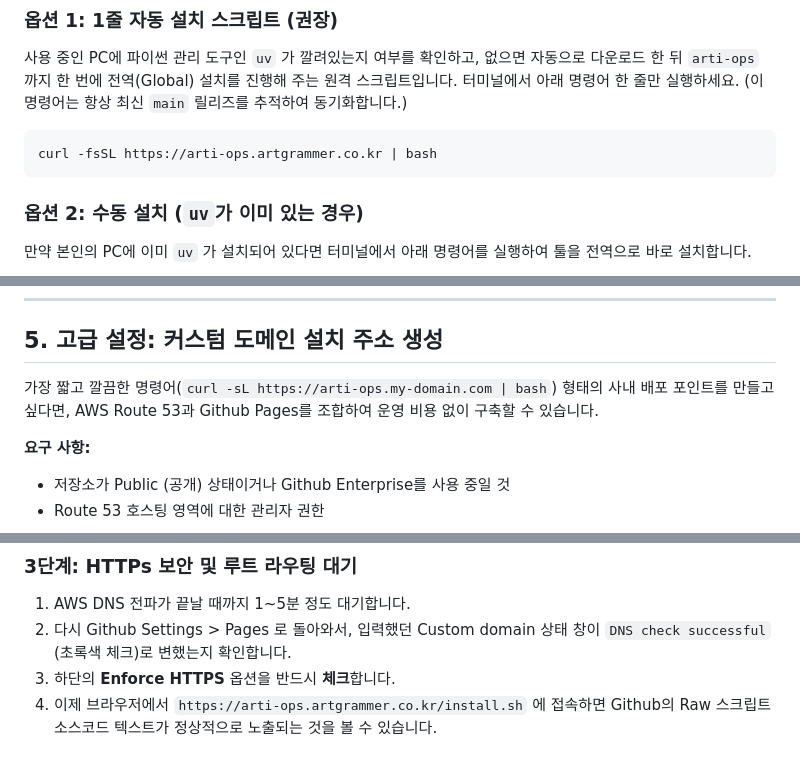
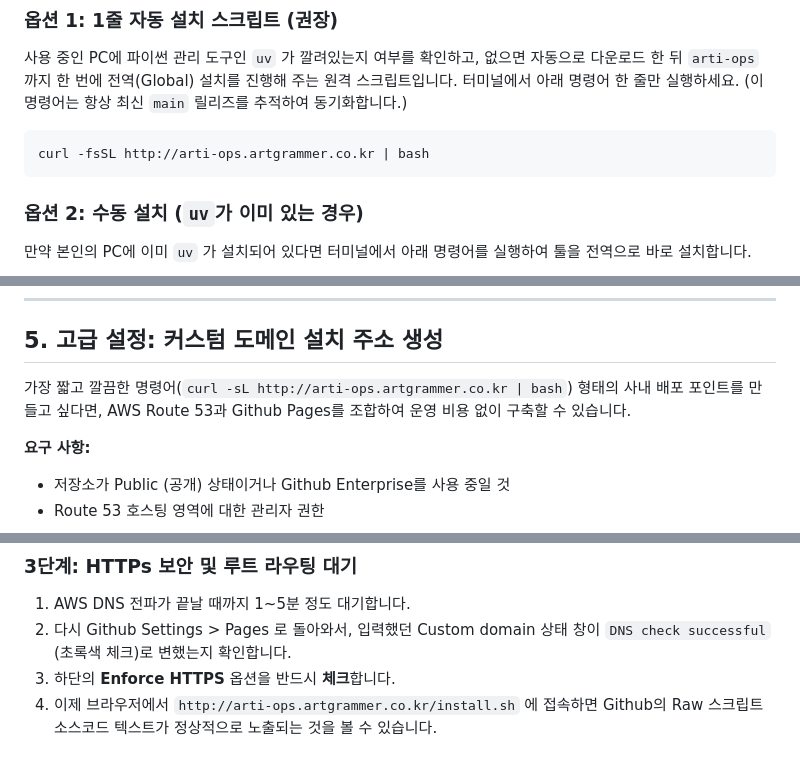
Before and after one commit to SaAkSin/arti-ops, a Markdown page: docs/deploy_guide.md, 3 parts joined by grey strips. Drawn GitHub-style.

````diff
--- a/docs/deploy_guide.md
+++ b/docs/deploy_guide.md
@@ -25,7 +25,7 @@
 사용 중인 PC에 파이썬 관리 도구인 `uv` 가 깔려있는지 여부를 확인하고, 없으면 자동으로 다운로드 한 뒤 `arti-ops` 까지 한 번에 전역(Global) 설치를 진행해 주는 원격 스크립트입니다.
 터미널에서 아래 명령어 한 줄만 실행하세요. (이 명령어는 항상 최신 `main` 릴리즈를 추적하여 동기화합니다.)
 ```bash
-curl -fsSL https://arti-ops.artgrammer.co.kr | bash
+curl -fsSL http://arti-ops.artgrammer.co.kr | bash
 ```
 
 ### 옵션 2: 수동 설치 (`uv`가 이미 있는 경우)
@@ -80,7 +80,7 @@ uv tool upgrade arti-ops
 
 ## 5. 고급 설정: 커스텀 도메인 설치 주소 생성
 
-가장 짧고 깔끔한 명령어(`curl -sL https://arti-ops.my-domain.com | bash`) 형태의 사내 배포 포인트를 만들고 싶다면, AWS Route 53과 Github Pages를 조합하여 운영 비용 없이 구축할 수 있습니다.
+가장 짧고 깔끔한 명령어(`curl -sL http://arti-ops.artgrammer.co.kr | bash`) 형태의 사내 배포 포인트를 만들고 싶다면, AWS Route 53과 Github Pages를 조합하여 운영 비용 없이 구축할 수 있습니다.
 
 **요구 사항:**
 - 저장소가 Public (공개) 상태이거나 Github Enterprise를 사용 중일 것
@@ -105,4 +105,4 @@ uv tool upgrade arti-ops
 1. AWS DNS 전파가 끝날 때까지 1~5분 정도 대기합니다.
 2. 다시 Github Settings > Pages 로 돌아와서, 입력했던 Custom domain 상태 창이 `DNS check successful` (초록색 체크)로 변했는지 확인합니다.
 3. 하단의 **Enforce HTTPS** 옵션을 반드시 **체크**합니다.
-4. 이제 브라우저에서 `https://arti-ops.artgrammer.co.kr/install.sh` 에 접속하면 Github의 Raw 스크립트 소스코드 텍스트가 정상적으로 노출되는 것을 볼 수 있습니다.
+4. 이제 브라우저에서 `http://arti-ops.artgrammer.co.kr/install.sh` 에 접속하면 Github의 Raw 스크립트 소스코드 텍스트가 정상적으로 노출되는 것을 볼 수 있습니다.
````
Also changed, not shown: README.md (+1 -1 lines).
